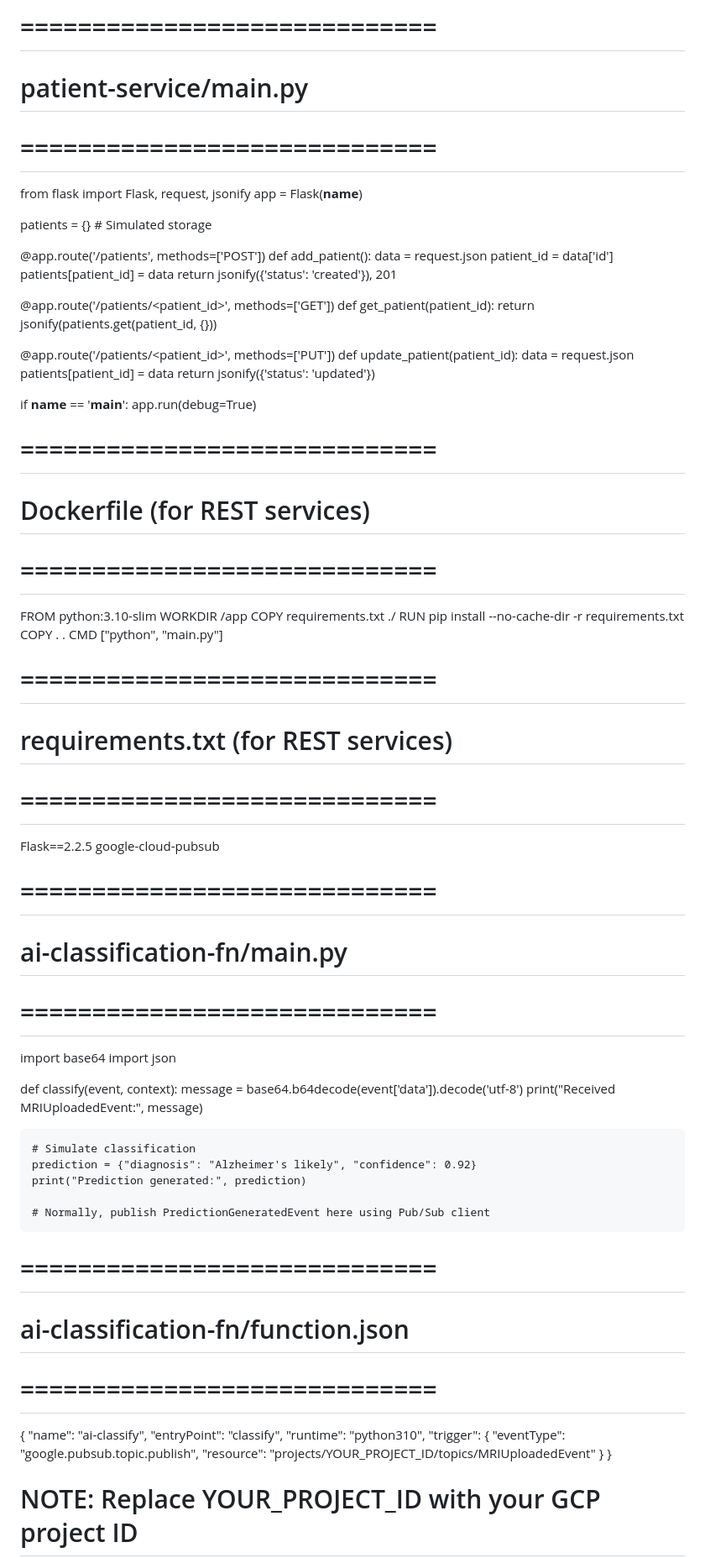
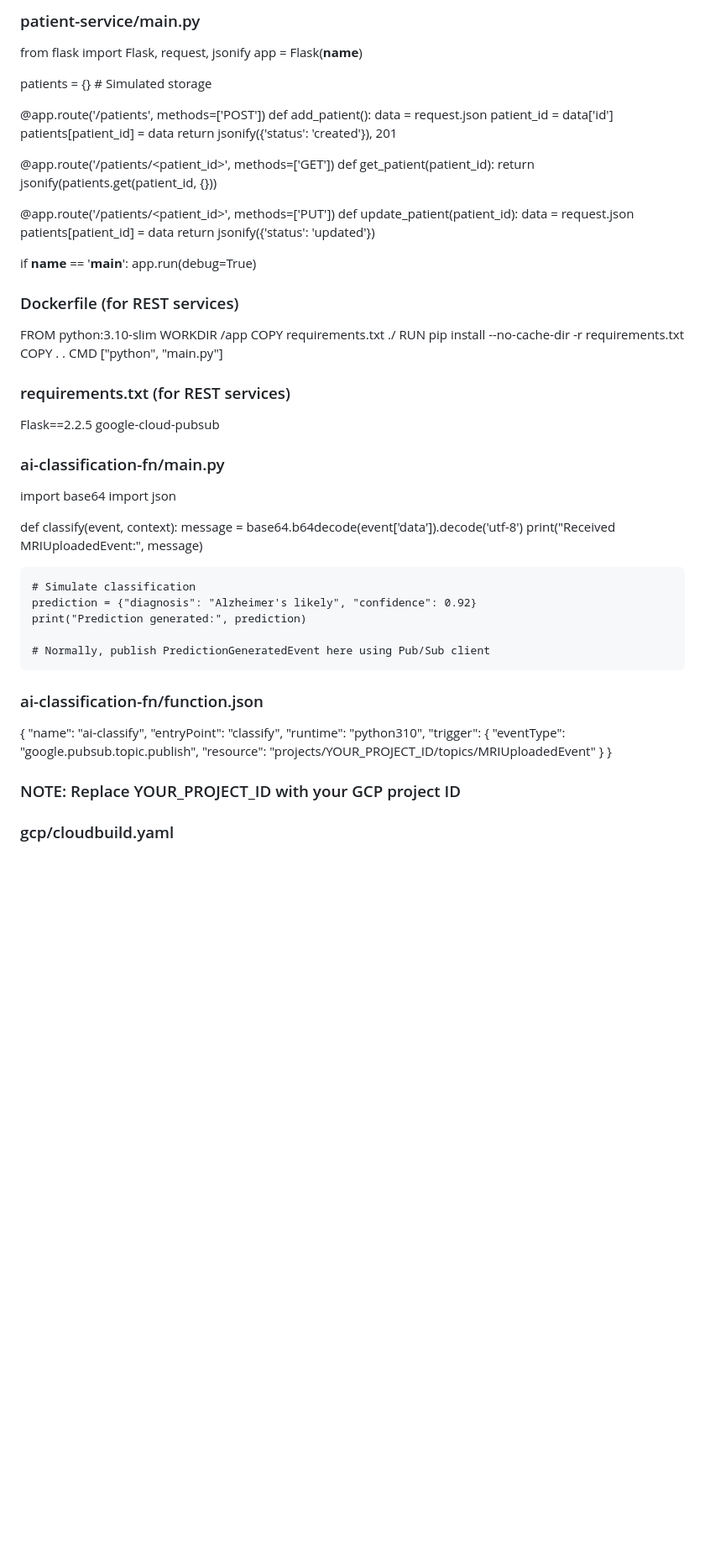
Before and after one commit to TiULevi/Assignment1ADA, a Markdown page: README.md, the part around the change printed below. Shown: that part at 84% size. Drawn GitHub-style; blank space fills up the shorter version.

```diff
--- a/README.md
+++ b/README.md
@@ -167,7 +165,6 @@ Automated pipelines using **Google Cloud Build**.
 
-# =============================
-# patient-service/main.py
-# =============================
+### patient-service/main.py
+
 from flask import Flask, request, jsonify
 app = Flask(__name__)
 
@@ -194,9 +191,8 @@ if __name__ == '__main__':
     app.run(debug=True)
 
 
-# =============================
-# Dockerfile (for REST services)
-# =============================
+
+### Dockerfile (for REST services)
 FROM python:3.10-slim
 WORKDIR /app
 COPY requirements.txt ./
@@ -205,16 +201,14 @@ COPY . .
 CMD ["python", "main.py"]
 
 
-# =============================
-# requirements.txt (for REST services)
-# =============================
+### requirements.txt (for REST services)
+
 Flask==2.2.5
 google-cloud-pubsub
 
 
-# =============================
-# ai-classification-fn/main.py
-# =============================
+### ai-classification-fn/main.py
+
 import base64
 import json
 
@@ -229,9 +223,8 @@ def classify(event, context):
     # Normally, publish PredictionGeneratedEvent here using Pub/Sub client
 
 
-# =============================
-# ai-classification-fn/function.json
-# =============================
+### ai-classification-fn/function.json
+
 {
   "name": "ai-classify",
   "entryPoint": "classify",
@@ -242,6 +235,7 @@ def classify(event, context):
   }
 }
 
-# NOTE: Replace YOUR_PROJECT_ID with your GCP project ID
+### NOTE: Replace YOUR_PROJECT_ID with your GCP project ID
 
+### gcp/cloudbuild.yaml
 
```
Also changed, not shown: other parts of README.md (+42 -42 lines).
